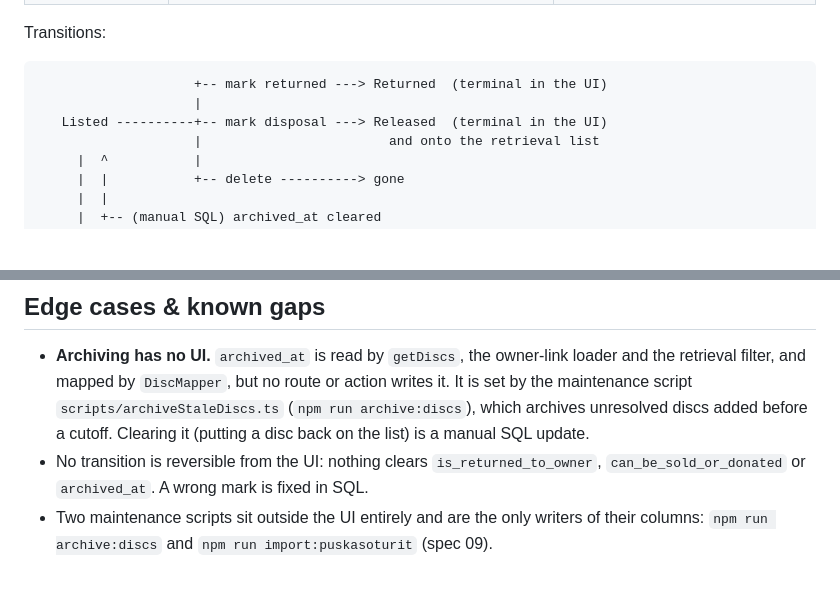
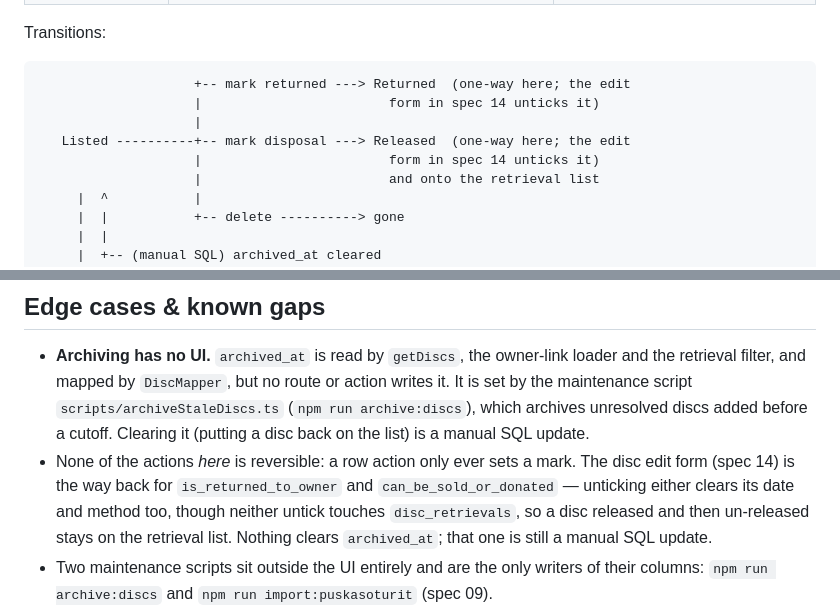
Before and after one commit to janimattiellonen/lost-and-found, a Markdown page: specs/03-disc-lifecycle-actions.md, 2 parts joined by grey strips. Drawn GitHub-style; blank space fills up the shorter version.

````diff
--- a/specs/03-disc-lifecycle-actions.md
+++ b/specs/03-disc-lifecycle-actions.md
@@ -45,9 +45,11 @@ A disc's state is not one column. It is the combination of three flags/timestamp
 Transitions:
 
 ```
-                    +-- mark returned ---> Returned  (terminal in the UI)
+                    +-- mark returned ---> Returned  (one-way here; the edit
+                    |                        form in spec 14 unticks it)
                     |
-   Listed ----------+-- mark disposal ---> Released  (terminal in the UI)
+   Listed ----------+-- mark disposal ---> Released  (one-way here; the edit
+                    |                        form in spec 14 unticks it)
                     |                        and onto the retrieval list
      |  ^           |
      |  |           +-- delete ----------> gone
@@ -341,8 +343,12 @@ All five JSON routes are resource routes (no component) delegating to a
   It is set by the maintenance script `scripts/archiveStaleDiscs.ts`
   (`npm run archive:discs`), which archives unresolved discs added before a cutoff.
   Clearing it (putting a disc back on the list) is a manual SQL update.
-- No transition is reversible from the UI: nothing clears `is_returned_to_owner`,
-  `can_be_sold_or_donated` or `archived_at`. A wrong mark is fixed in SQL.
+- None of the actions _here_ is reversible: a row action only ever sets a mark. The
+  disc edit form (spec 14) is the way back for `is_returned_to_owner` and
+  `can_be_sold_or_donated` — unticking either clears its date and method too, though
+  neither untick touches `disc_retrievals`, so a disc released and then un-released
+  stays on the retrieval list. Nothing clears `archived_at`; that one is still a
+  manual SQL update.
 - Two maintenance scripts sit outside the UI entirely and are the only writers of their
   columns: `npm run archive:discs` and `npm run import:puskasoturit` (spec 09).
 - The return mark does _not_ close an open retrieval row. The row stays in the table with
````
Also changed, not shown: specs/14-disc-editing.md (added, +176 -0 lines), specs/README.md (+1 -0 lines).
